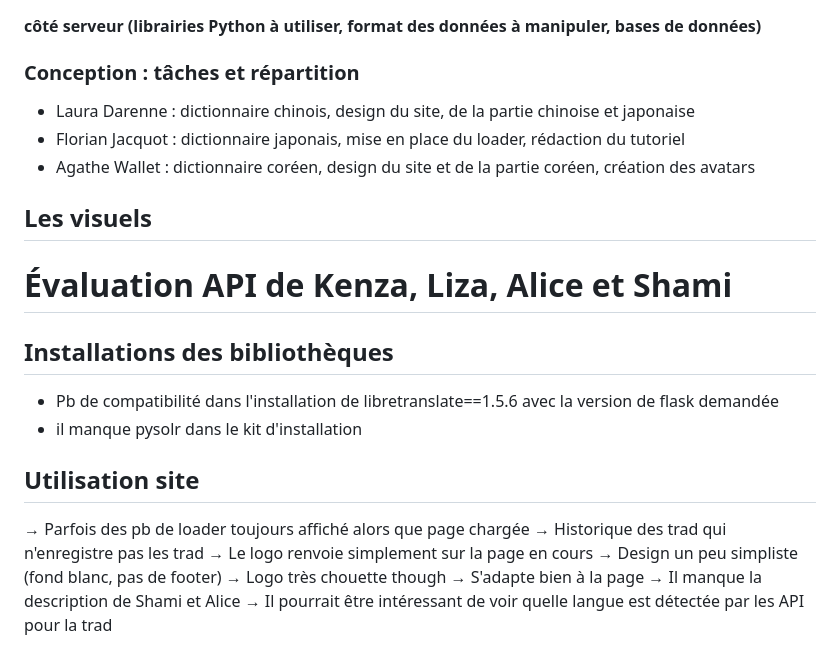
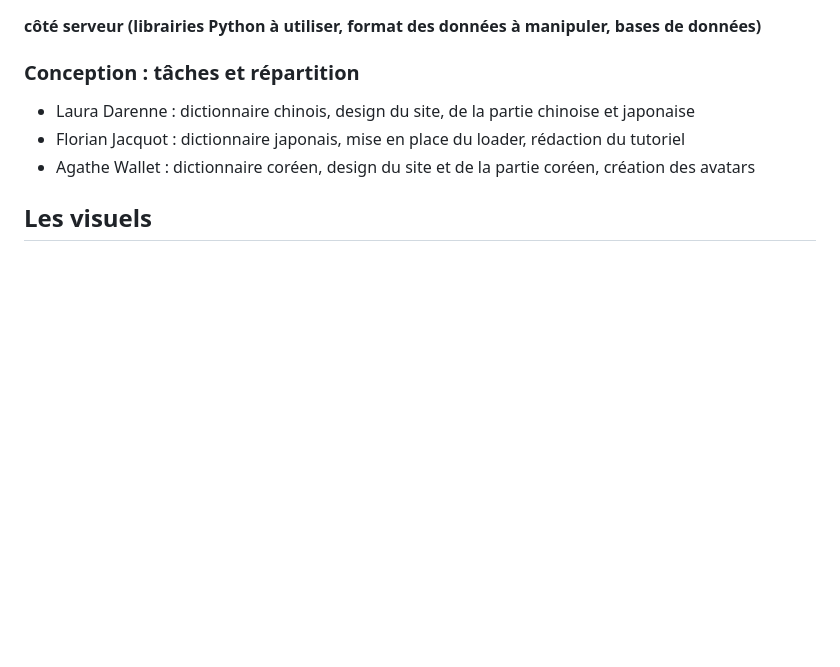
Before and after one commit to Araule/M2S2_superapplication, a Markdown page: Rapport.md, the part around the change. GitHub-like rendering; blank space fills up the shorter version.

Commit message:
MàJ de rapport

```diff
--- a/Rapport.md
+++ b/Rapport.md
@@ -58,23 +58,3 @@ La police utilisée est une police fournie par Bootstrap et soutenue par tous le
 
 
 ## Les visuels
-
-
-
-
-# Évaluation API de Kenza, Liza, Alice et Shami
-
-## Installations des bibliothèques
-
-- Pb de compatibilité dans l'installation de libretranslate==1.5.6 avec la version de flask demandée
-- il manque pysolr dans le kit d'installation
-
-## Utilisation site
-→ Parfois des pb de loader toujours affiché alors que page chargée
-→ Historique des trad qui n'enregistre pas les trad
-→ Le logo renvoie simplement sur la page en cours
-→ Design un peu simpliste (fond blanc, pas de footer)
-→ Logo très chouette though
-→ S'adapte bien à la page
-→ Il manque la description de Shami et Alice
-→ Il pourrait être intéressant de voir quelle langue est détectée par les API pour la trad
```
